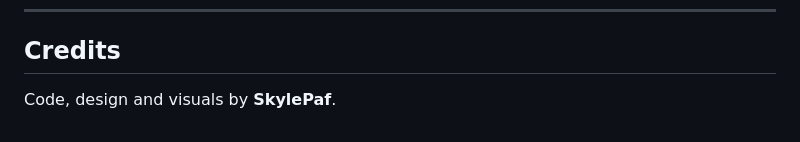
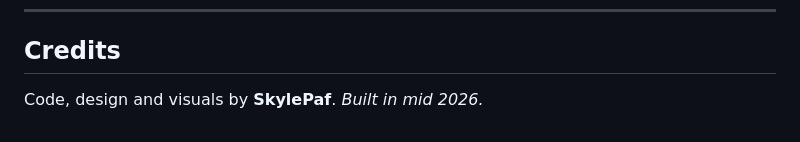
Before and after one commit to SkylePaf/Quizzap, a Markdown page: README.md, the part around the change. Rendered like a GitHub page.

Commit message:
Add build date to README

```diff
--- a/README.md
+++ b/README.md
@@ -124,3 +124,4 @@ npm run build
 ## Credits
 
 Code, design and visuals by **SkylePaf**.
+*Built in mid 2026.*
```
